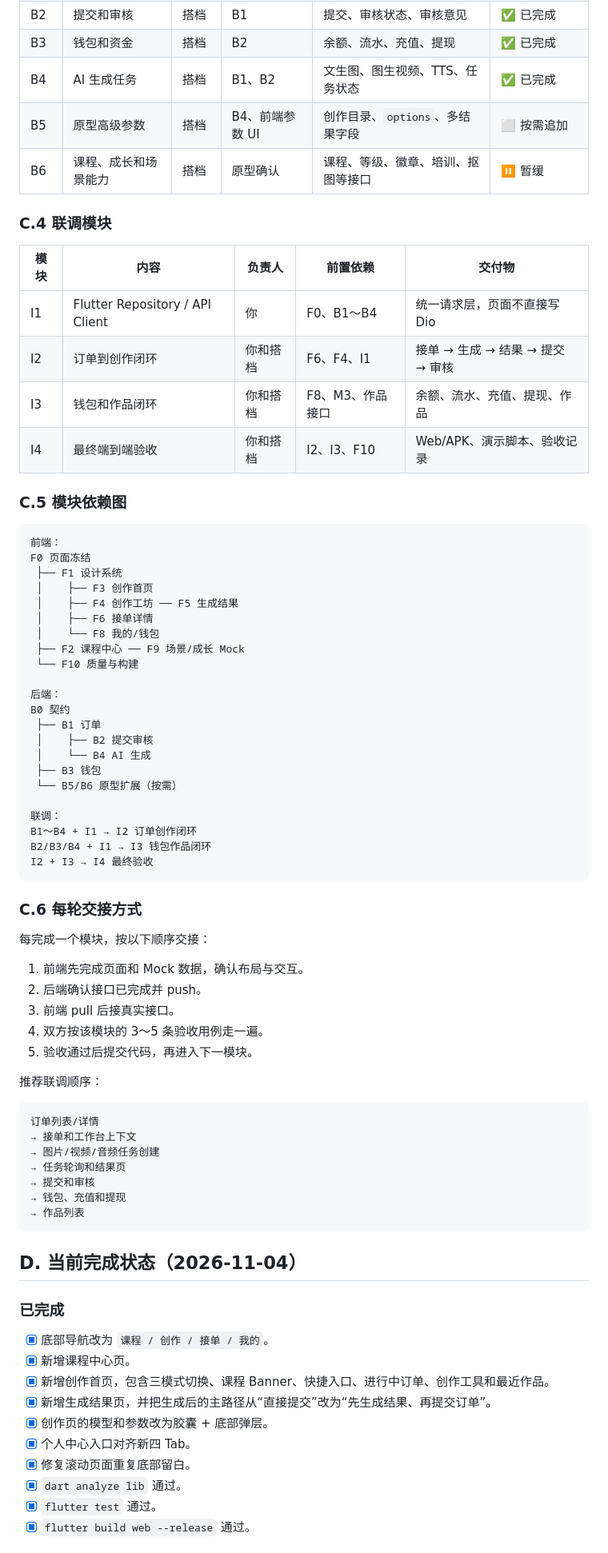
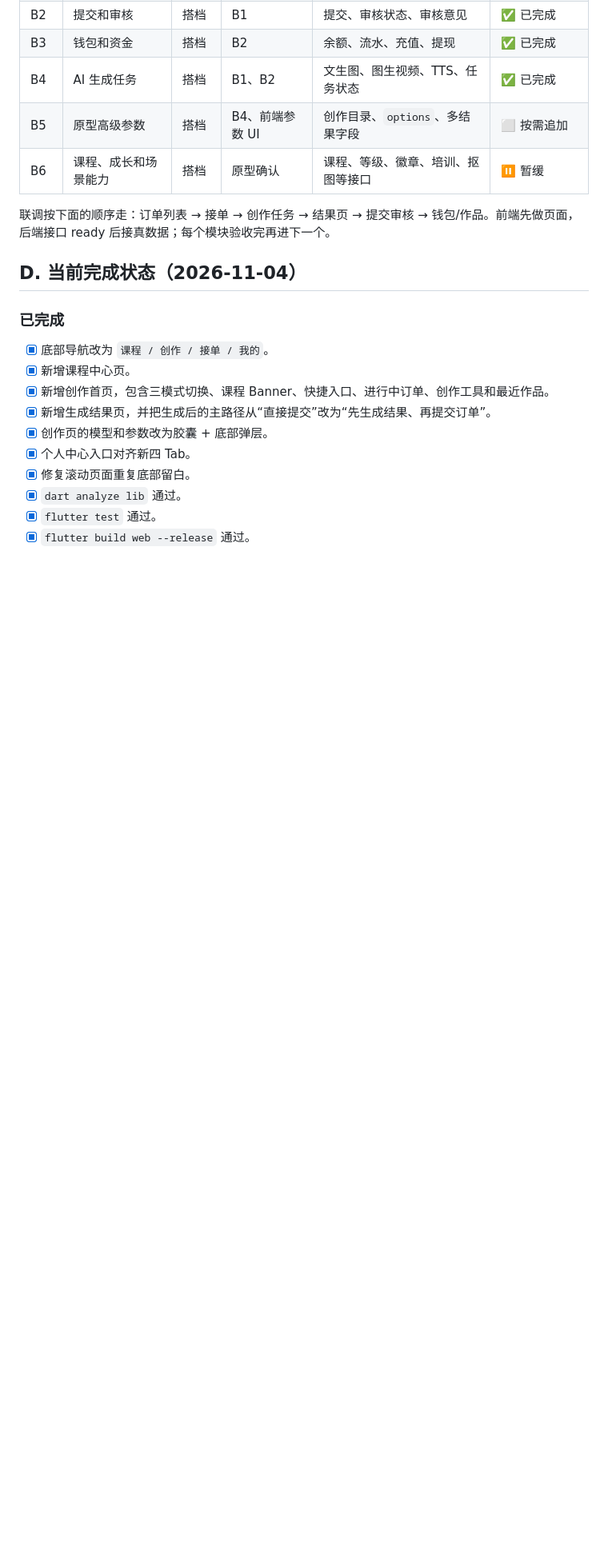
Before and after one commit to uxiaoting-code/opc_ai_creator, a Markdown page: docs/SCHEDULE.md, the part around one of its changes. Shown at 80% size. Drawn GitHub-style; blank space fills up the shorter version.

````diff
--- a/docs/SCHEDULE.md
+++ b/docs/SCHEDULE.md
@@ -160,63 +179,7 @@
 | B5 | 原型高级参数 | 搭档 | B4、前端参数 UI | 创作目录、`options`、多结果字段 | ⬜ 按需追加 |
 | B6 | 课程、成长和场景能力 | 搭档 | 原型确认 | 课程、等级、徽章、培训、抠图等接口 | ⏸ 暂缓 |
 
-### C.4 联调模块
-
-| 模块 | 内容 | 负责人 | 前置依赖 | 交付物 |
-|---|---|---|---|---|
-| I1 | Flutter Repository / API Client | 你 | F0、B1～B4 | 统一请求层，页面不直接写 Dio |
-| I2 | 订单到创作闭环 | 你和搭档 | F6、F4、I1 | 接单 → 生成 → 结果 → 提交 → 审核 |
-| I3 | 钱包和作品闭环 | 你和搭档 | F8、M3、作品接口 | 余额、流水、充值、提现、作品 |
-| I4 | 最终端到端验收 | 你和搭档 | I2、I3、F10 | Web/APK、演示脚本、验收记录 |
-
-### C.5 模块依赖图
-
-```text
-前端：
-F0 页面冻结
- ├── F1 设计系统
- │    ├── F3 创作首页
- │    ├── F4 创作工坊 ── F5 生成结果
- │    ├── F6 接单详情
- │    └── F8 我的/钱包
- ├── F2 课程中心 ── F9 场景/成长 Mock
- └── F10 质量与构建
-
-后端：
-B0 契约
- ├── B1 订单
- │    ├── B2 提交审核
- │    └── B4 AI 生成
- ├── B3 钱包
- └── B5/B6 原型扩展（按需）
-
-联调：
-B1～B4 + I1 → I2 订单创作闭环
-B2/B3/B4 + I1 → I3 钱包作品闭环
-I2 + I3 → I4 最终验收
-```
-
-### C.6 每轮交接方式
-
-每完成一个模块，按以下顺序交接：
-
-1. 前端先完成页面和 Mock 数据，确认布局与交互。
-2. 后端确认接口已完成并 push。
-3. 前端 pull 后接真实接口。
-4. 双方按该模块的 3～5 条验收用例走一遍。
-5. 验收通过后提交代码，再进入下一模块。
-
-推荐联调顺序：
-
-```text
-订单列表/详情
-→ 接单和工作台上下文
-→ 图片/视频/音频任务创建
-→ 任务轮询和结果页
-→ 提交和审核
-→ 钱包、充值和提现
-→ 作品列表
-```
+联调按下面的顺序走：订单列表 → 接单 → 创作任务 → 结果页 → 提交审核 → 钱包/作品。前端先做页面，后端接口 ready 后接真数据；每个模块验收完再进下一个。
 
 ## D. 当前完成状态（2026-11-04）
 
````
Also changed, not shown: other parts of docs/SCHEDULE.md (+39 -20 lines).
